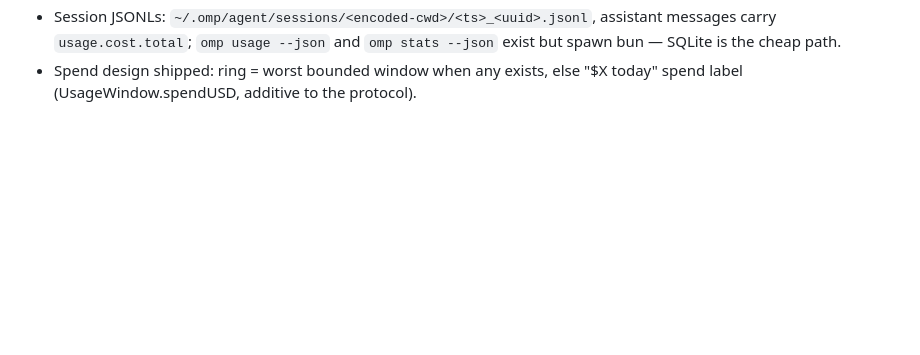
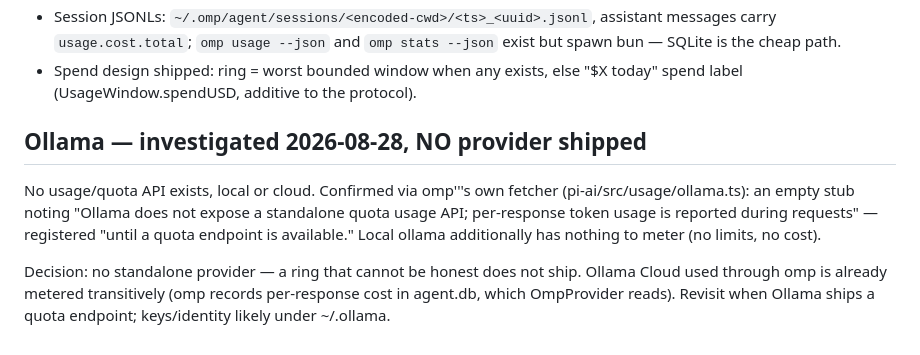
Before and after one commit to Gonzih/tachyon, a Markdown page: kb/RESEARCH.md, the part around the change. Drawn GitHub-style; blank space fills up the shorter version.

Commit message:
kb: Ollama investigated — no usage API, no provider; transitive via omp
Co-Authored-By: Claude Fable 5 <noreply@anthropic.com>
Claude-Session: https://claude.ai/code/session_017MJtMRMwRFwrseoTSG7CBF

```diff
--- a/kb/RESEARCH.md
+++ b/kb/RESEARCH.md
@@ -70,3 +70,17 @@ npm `@oh-my-pi/pi-coding-agent` (bun runtime), config root `~/.omp`
   `omp stats --json` exist but spawn bun — SQLite is the cheap path.
 - Spend design shipped: ring = worst bounded window when any exists, else
   "$X today" spend label (UsageWindow.spendUSD, additive to the protocol).
+
+
+## Ollama — investigated 2026-08-28, NO provider shipped
+
+No usage/quota API exists, local or cloud. Confirmed via omp'''s own fetcher
+(pi-ai/src/usage/ollama.ts): an empty stub noting "Ollama does not expose a
+standalone quota usage API; per-response token usage is reported during
+requests" — registered "until a quota endpoint is available." Local ollama
+additionally has nothing to meter (no limits, no cost).
+
+Decision: no standalone provider — a ring that cannot be honest does not ship.
+Ollama Cloud used through omp is already metered transitively (omp records
+per-response cost in agent.db, which OmpProvider reads). Revisit when Ollama
+ships a quota endpoint; keys/identity likely under ~/.ollama.
```
